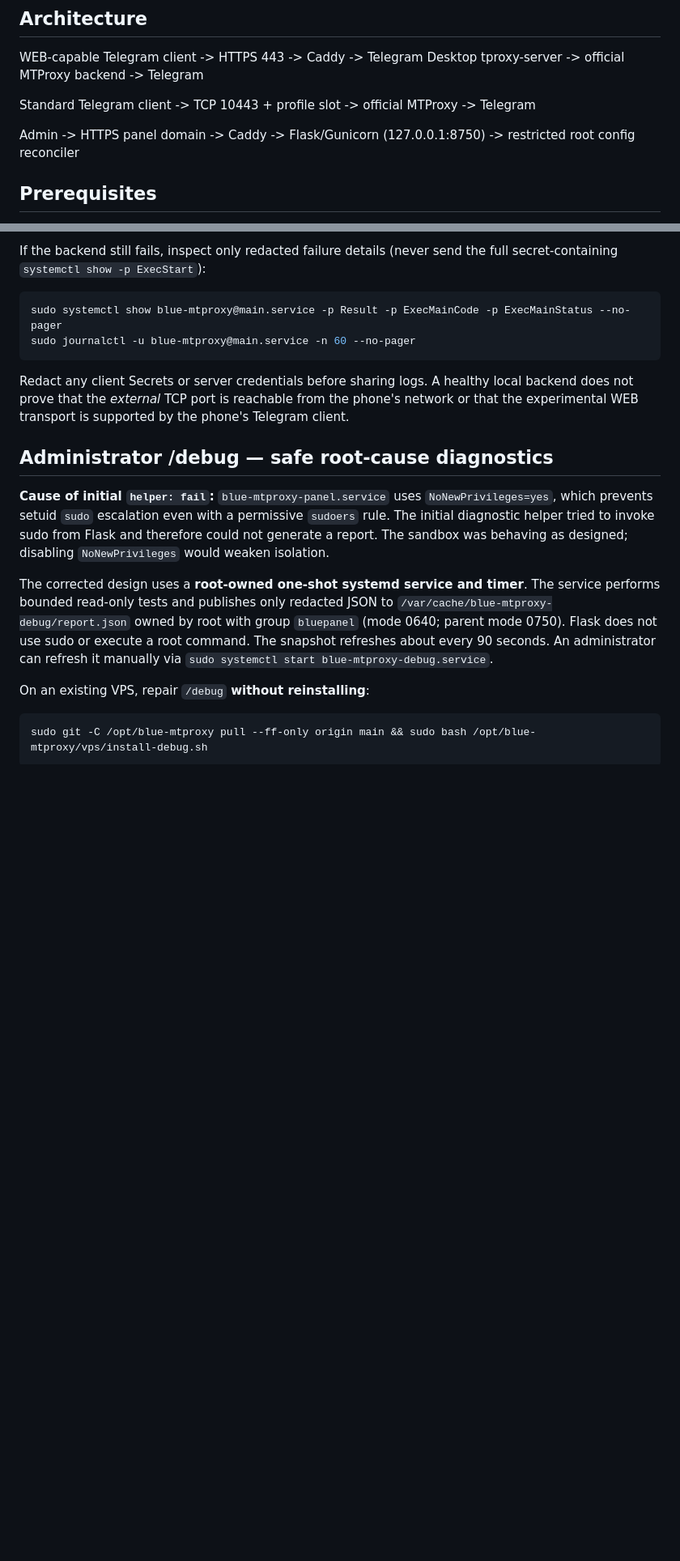
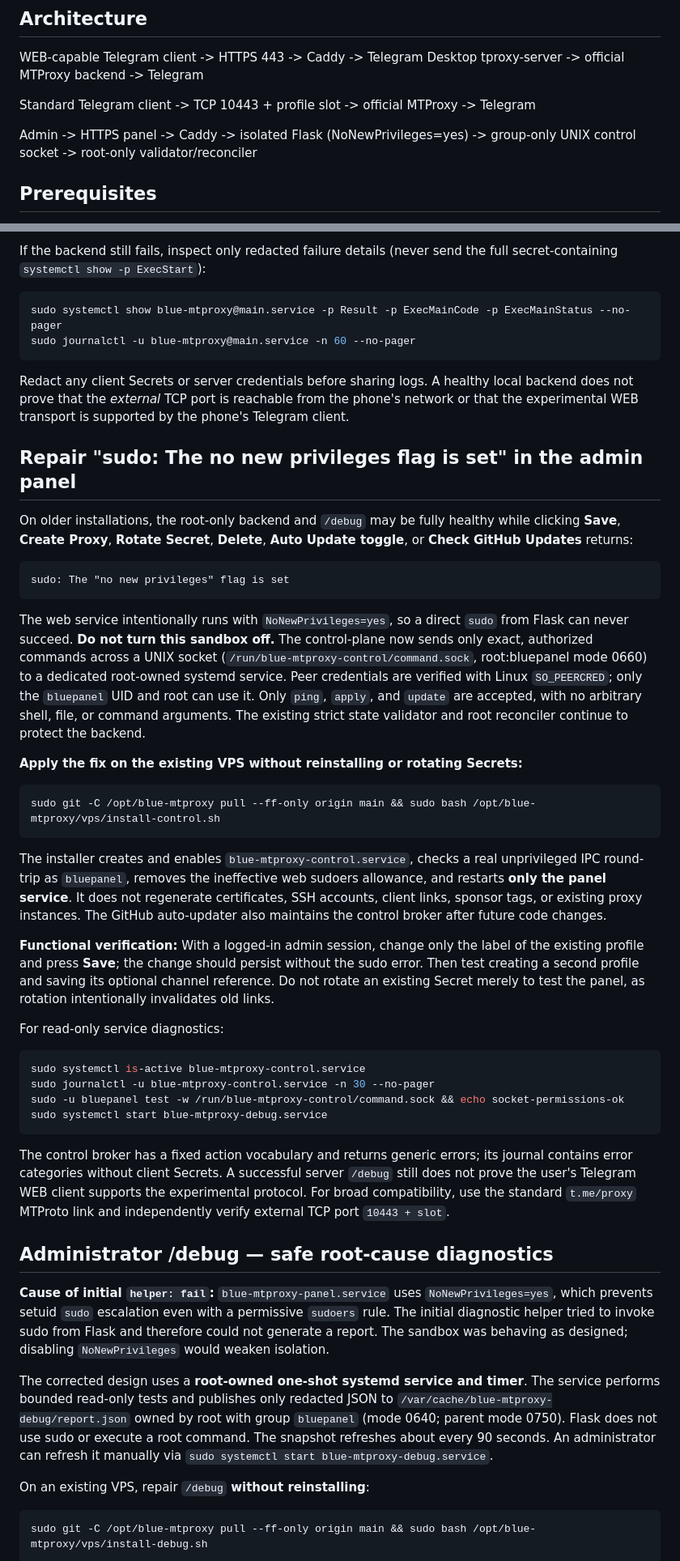
Before and after one commit to hazhanhasani/mtproto, a Markdown page: vps/README.md, 2 parts joined by grey strips. Shown at 81% size. Rendered like a GitHub page; blank space fills up the shorter version.

Commit message:
docs(vps): provide secure one-command repair for broken panel mutations and manual updater

````diff
--- a/vps/README.md
+++ b/vps/README.md
@@ -8,7 +8,7 @@ WEB-capable Telegram client -> HTTPS 443 -> Caddy -> Telegram Desktop tproxy-ser
 
 Standard Telegram client -> TCP 10443 + profile slot -> official MTProxy -> Telegram
 
-Admin -> HTTPS panel domain -> Caddy -> Flask/Gunicorn (127.0.0.1:8750) -> restricted root config reconciler
+Admin -> HTTPS panel -> Caddy -> isolated Flask (NoNewPrivileges=yes) -> group-only UNIX control socket -> root-only validator/reconciler
 
 ## Prerequisites
 
@@ -289,6 +289,61 @@ A healthy local backend does not prove that the *external* TCP port is
 reachable from the phone's network or that the experimental WEB transport
 is supported by the phone's Telegram client.
 
+## Repair "sudo: The no new privileges flag is set" in the admin panel
+
+On older installations, the root-only backend and `/debug` may be fully
+healthy while clicking **Save**, **Create Proxy**, **Rotate Secret**, **Delete**,
+**Auto Update toggle**, or **Check GitHub Updates** returns:
+
+```text
+sudo: The "no new privileges" flag is set
+```
+
+The web service intentionally runs with `NoNewPrivileges=yes`, so a direct
+`sudo` from Flask can never succeed. **Do not turn this sandbox off.**
+The control-plane now sends only exact, authorized commands across a UNIX socket
+(`/run/blue-mtproxy-control/command.sock`, root:bluepanel mode 0660) to a
+dedicated root-owned systemd service. Peer credentials are verified with
+Linux `SO_PEERCRED`; only the `bluepanel` UID and root can use it.
+Only `ping`, `apply`, and `update` are accepted, with no arbitrary
+shell, file, or command arguments. The existing strict state validator and
+root reconciler continue to protect the backend.
+
+**Apply the fix on the existing VPS without reinstalling or rotating Secrets:**
+
+```bash
+sudo git -C /opt/blue-mtproxy pull --ff-only origin main && sudo bash /opt/blue-mtproxy/vps/install-control.sh
+```
+
+The installer creates and enables `blue-mtproxy-control.service`, checks a
+real unprivileged IPC round-trip as `bluepanel`, removes the ineffective
+web sudoers allowance, and restarts **only the panel service**.
+It does not regenerate certificates, SSH accounts, client links, sponsor tags,
+or existing proxy instances. The GitHub auto-updater also maintains the
+control broker after future code changes.
+
+**Functional verification:** With a logged-in admin session, change only the
+label of the existing profile and press **Save**; the change should persist
+without the sudo error. Then test creating a second profile and saving its
+optional channel reference. Do not rotate an existing Secret merely to test
+the panel, as rotation intentionally invalidates old links.
+
+For read-only service diagnostics:
+
+```bash
+sudo systemctl is-active blue-mtproxy-control.service
+sudo journalctl -u blue-mtproxy-control.service -n 30 --no-pager
+sudo -u bluepanel test -w /run/blue-mtproxy-control/command.sock && echo socket-permissions-ok
+sudo systemctl start blue-mtproxy-debug.service
+```
+
+The control broker has a fixed action vocabulary and returns generic
+errors; its journal contains error categories without client Secrets. A
+successful server `/debug` still does not prove the user's Telegram WEB
+client supports the experimental protocol. For broad compatibility, use
+the standard `t.me/proxy` MTProto link and independently verify external TCP
+port `10443 + slot`.
+
 ## Administrator /debug — safe root-cause diagnostics
 
 **Cause of initial `helper: fail`:** `blue-mtproxy-panel.service` uses
````
Also changed, not shown: other parts of vps/README.md (+1 -1 lines).
